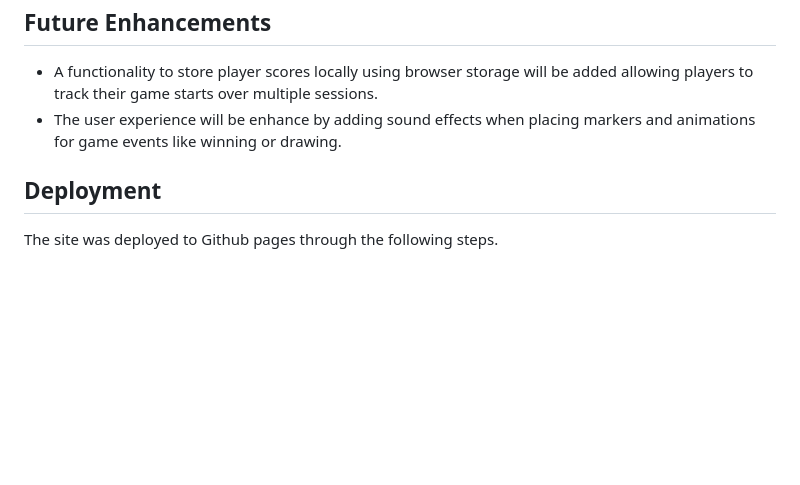
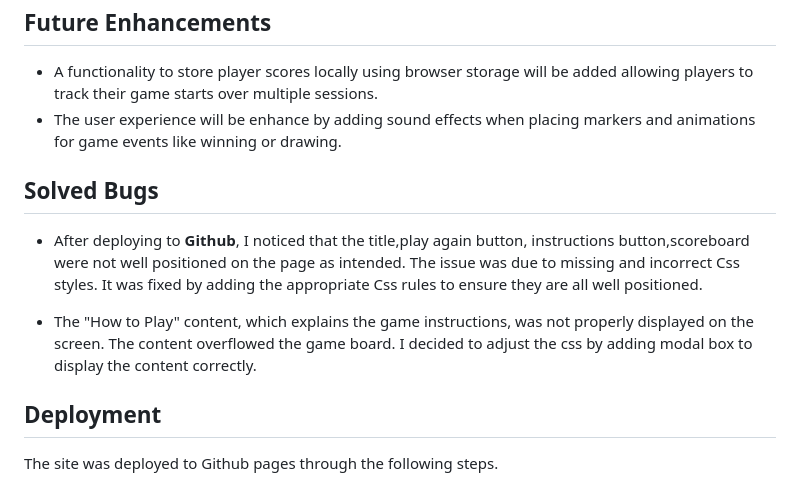
Before and after one commit to Ozi-cheri/tic-tac-toe-game, a Markdown page: README.md, the part around the change. Drawn GitHub-style; blank space fills up the shorter version.

Commit message:
Add texts to readme and adjust

```diff
--- a/README.md
+++ b/README.md
@@ -255,6 +255,13 @@ Scoreboard, player o,x and player's turn section inherits the game-box, #eb4 bac
  storage will be added allowing players to track their game starts over multiple sessions.
  * The user experience will be enhance by adding sound effects when placing markers and animations for game events like winning or drawing.
 
+ ## Solved Bugs
+
+ * After deploying to **Github**, I noticed that the title,play again button, instructions button,scoreboard were not well positioned on the page as intended.
+ The issue was due to missing and  incorrect Css styles. It was fixed by adding the appropriate Css rules to ensure they are all well positioned.
+
+ * The "How to Play" content, which explains the game instructions, was not properly displayed on the screen. The content overflowed the game board. I decided to adjust the css by adding modal box to display the content correctly.
+
  ## Deployment
 
 The site was deployed to Github pages through the following steps.
```
